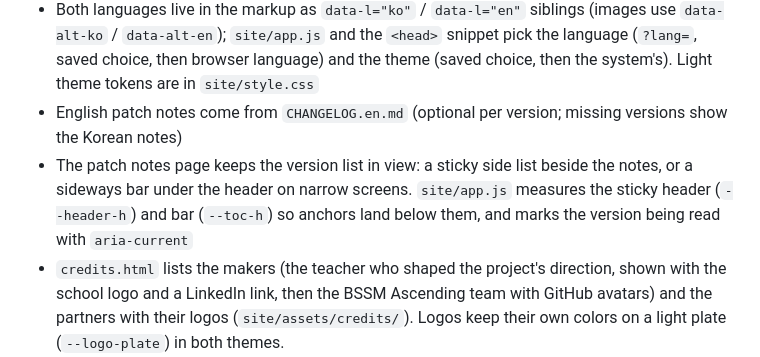
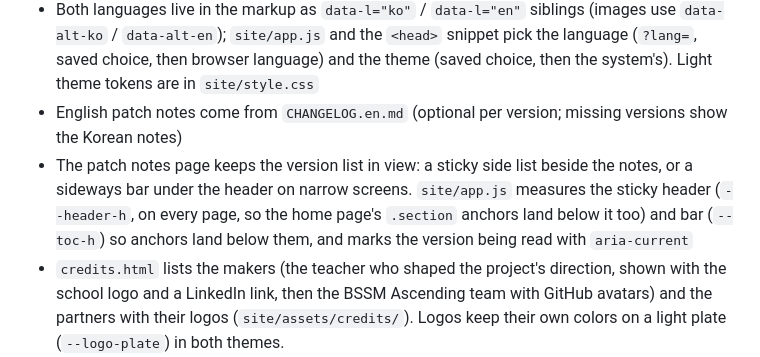
Before and after one commit to BSSMAscending/media-art-for-windows, a Markdown page: CLAUDE.md, the part around the change. GitHub-like rendering.

Commit message:
docs: note that the header height is measured on every site page
Co-Authored-By: Claude Sonnet 5.5 <noreply@anthropic.com>

```diff
--- a/CLAUDE.md
+++ b/CLAUDE.md
@@ -49,7 +49,7 @@ This is an Electron application called "Binary Media Art" that creates real-time
 - Pages are plain HTML with `{{VERSION}}`, `{{DOWNLOAD_URL}}`, `{{UPCOMING_NOTE}}` and `<!-- PATCH_NOTES -->` placeholders filled at build time; keep them dependency-free
 - Both languages live in the markup as `data-l="ko"` / `data-l="en"` siblings (images use `data-alt-ko` / `data-alt-en`); `site/app.js` and the `<head>` snippet pick the language (`?lang=`, saved choice, then browser language) and the theme (saved choice, then the system's). Light theme tokens are in `site/style.css`
 - English patch notes come from `CHANGELOG.en.md` (optional per version; missing versions show the Korean notes)
-- The patch notes page keeps the version list in view: a sticky side list beside the notes, or a sideways bar under the header on narrow screens. `site/app.js` measures the sticky header (`--header-h`) and bar (`--toc-h`) so anchors land below them, and marks the version being read with `aria-current`
+- The patch notes page keeps the version list in view: a sticky side list beside the notes, or a sideways bar under the header on narrow screens. `site/app.js` measures the sticky header (`--header-h`, on every page, so the home page's `.section` anchors land below it too) and bar (`--toc-h`) so anchors land below them, and marks the version being read with `aria-current`
 - `credits.html` lists the makers (the teacher who shaped the project's direction, shown with the school logo and a LinkedIn link, then the BSSM Ascending team with GitHub avatars) and the partners with their logos (`site/assets/credits/`). Logos keep their own colors on a light plate (`--logo-plate`) in both themes.
 - The header menu has four tabs on every page: 프로젝트 (the home page), 패치노트, 기여자 and GitHub, which opens in a new tab and carries an external-link arrow. Below 740px the menu moves to its own row
 - The home page opens with a 3D animation (`site/hero.js`, Three.js 0.160.0 from jsDelivr as an ES module): the drawn scene as 64×48 blocks (`site/assets/scene-64x48.png`, `person-64x48.png`) going photo → brightness as height → R/G/B layers fanned like the app → person as 1. Captions follow one sample cell in both languages; it pauses off screen, shows a still frame for reduced motion, and keeps the hero screenshot if WebGL or the module fails. `window.__heroSeek(seconds)` jumps to a moment for screenshots
```
